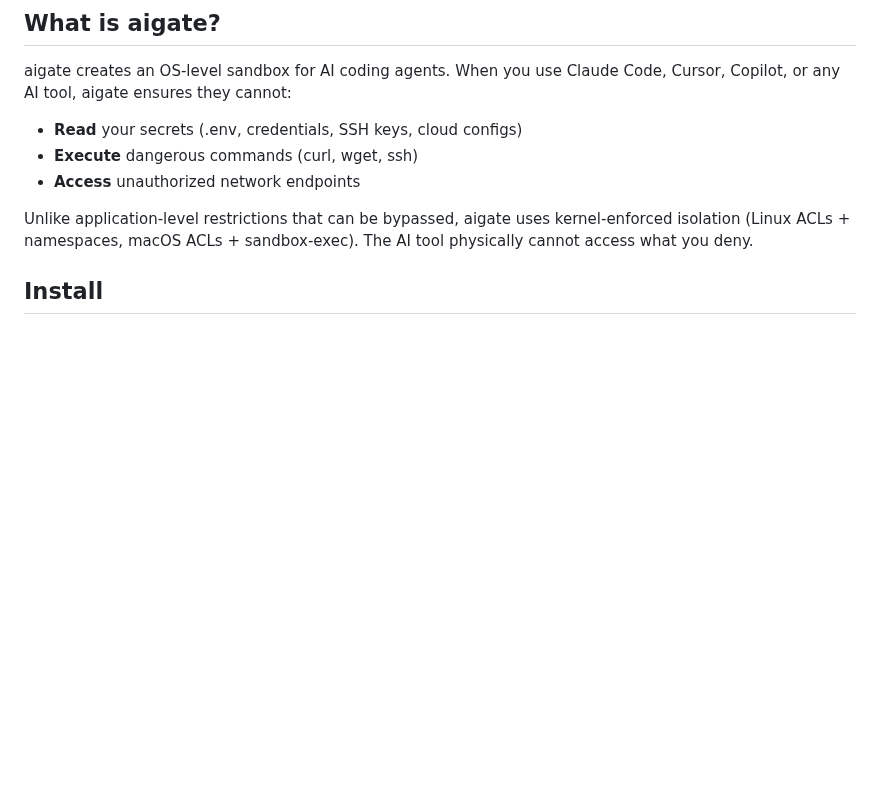
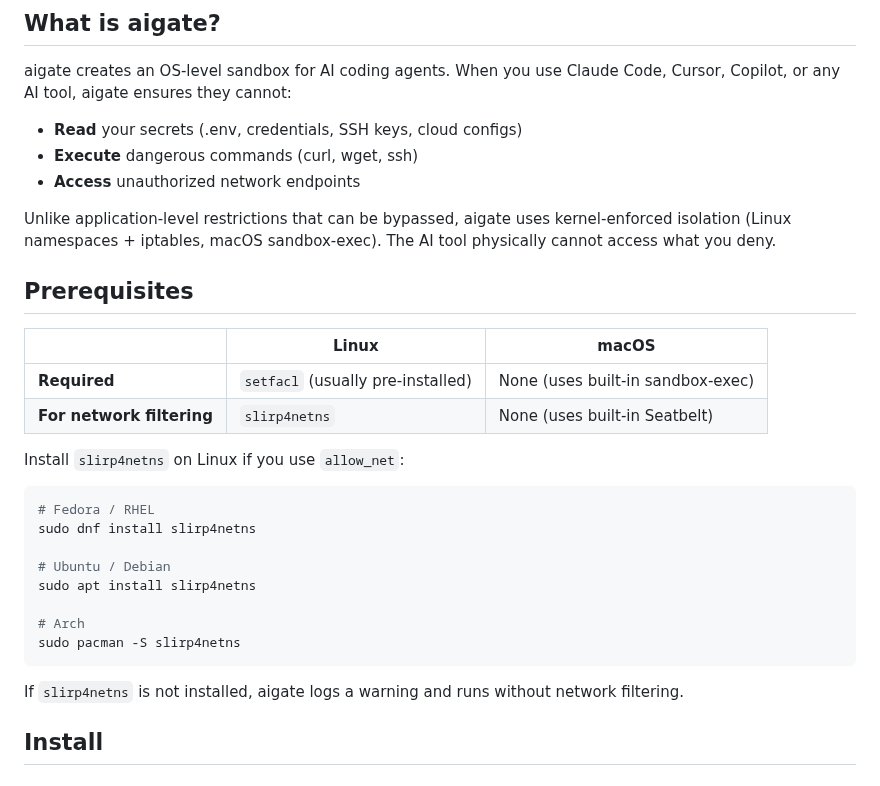
Before and after one commit to AxeForging/aigate, a Markdown page: docs/user/README.md, the part around one of its changes. Drawn GitHub-style; blank space fills up the shorter version.

````diff
--- a/docs/user/README.md
+++ b/docs/user/README.md
@@ -8,7 +8,29 @@ aigate creates an OS-level sandbox for AI coding agents. When you use Claude Cod
 - **Execute** dangerous commands (curl, wget, ssh)
 - **Access** unauthorized network endpoints
 
-Unlike application-level restrictions that can be bypassed, aigate uses kernel-enforced isolation (Linux ACLs + namespaces, macOS ACLs + sandbox-exec). The AI tool physically cannot access what you deny.
+Unlike application-level restrictions that can be bypassed, aigate uses kernel-enforced isolation (Linux namespaces + iptables, macOS sandbox-exec). The AI tool physically cannot access what you deny.
+
+## Prerequisites
+
+| | Linux | macOS |
+|---|---|---|
+| **Required** | `setfacl` (usually pre-installed) | None (uses built-in sandbox-exec) |
+| **For network filtering** | `slirp4netns` | None (uses built-in Seatbelt) |
+
+Install `slirp4netns` on Linux if you use `allow_net`:
+
+```sh
+# Fedora / RHEL
+sudo dnf install slirp4netns
+
+# Ubuntu / Debian
+sudo apt install slirp4netns
+
+# Arch
+sudo pacman -S slirp4netns
+```
+
+If `slirp4netns` is not installed, aigate logs a warning and runs without network filtering.
 
 ## Install
 
````
Also changed, not shown: other parts of docs/user/README.md (+51 -10 lines), README.md (+3 -23 lines), docs/diagrams/file-isolation.png (added), docs/diagrams/linux-network.png (added), docs/diagrams/linux-process.png (added), docs/diagrams/macos-network.png (added), 4 other files.
